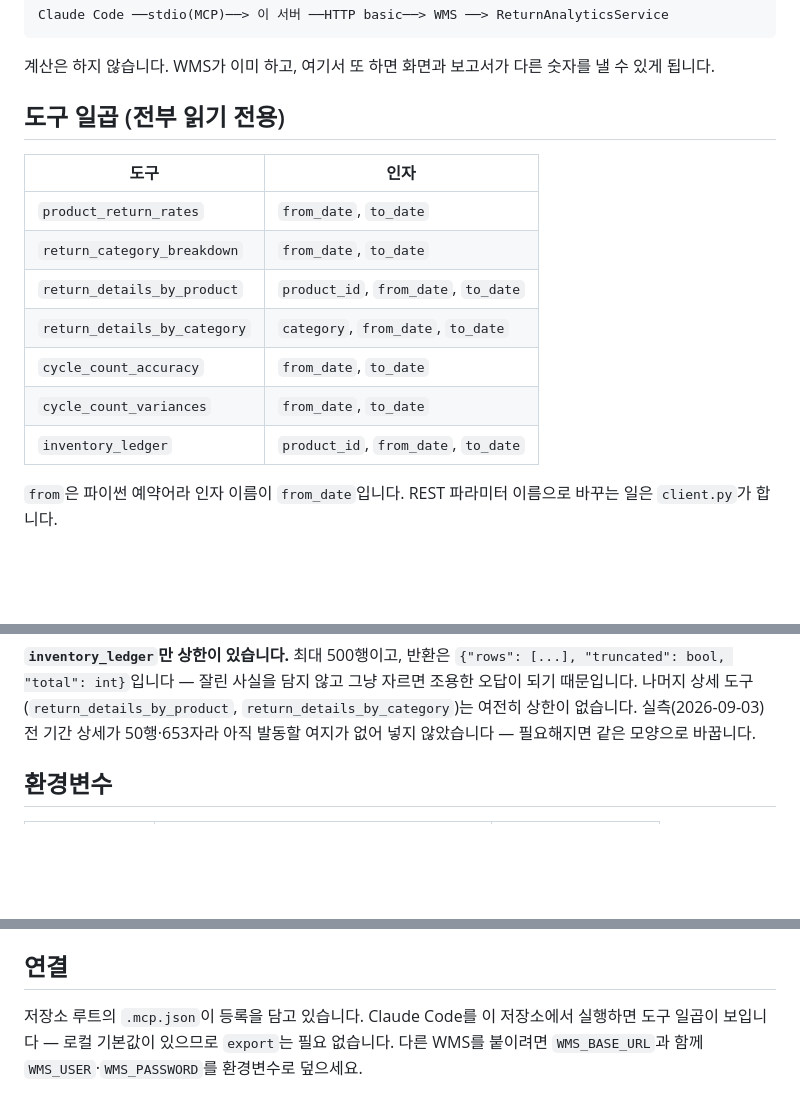
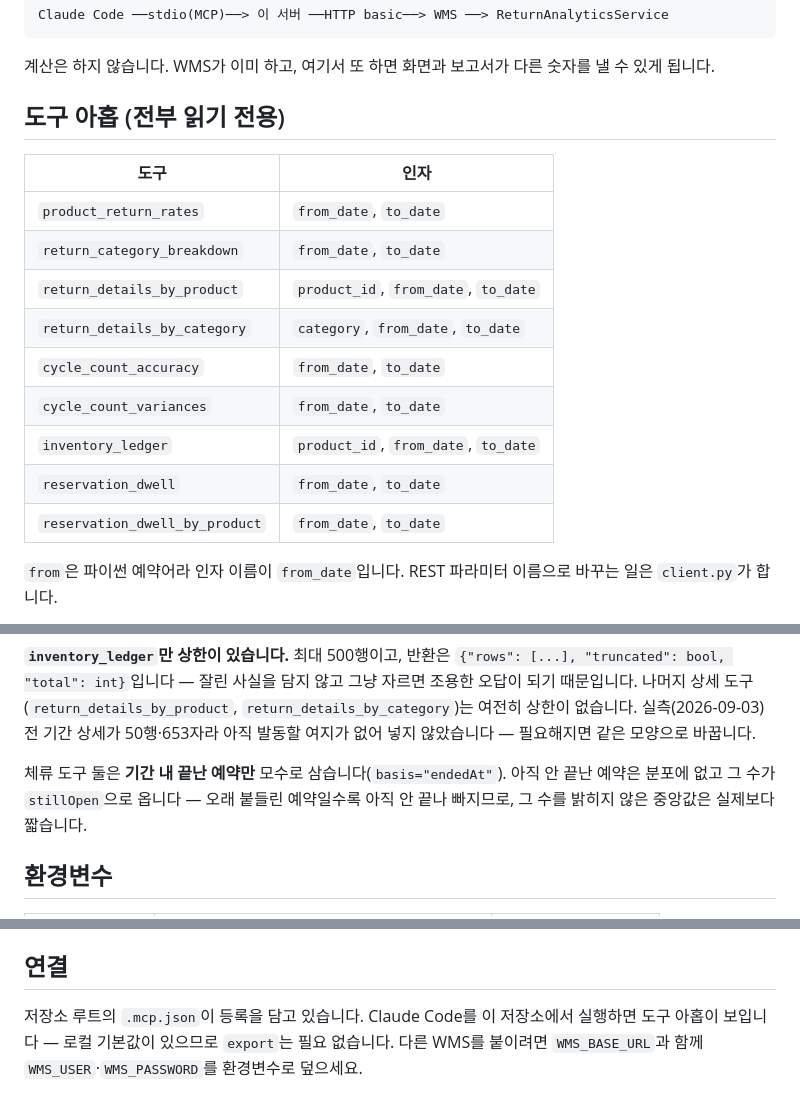
Before and after one commit to twin10240/jhg-wms-project, a Markdown page: mcp-server/README.md, 3 parts joined by grey strips. GitHub-like rendering; blank space fills up the shorter version.

```diff
--- a/mcp-server/README.md
+++ b/mcp-server/README.md
@@ -12,7 +12,7 @@ Claude Code ──stdio(MCP)──> 이 서버 ──HTTP basic──> WMS ─
 계산은 하지 않습니다. WMS가 이미 하고, 여기서 또 하면 화면과 보고서가 다른 숫자를
 낼 수 있게 됩니다.
 
-## 도구 일곱 (전부 읽기 전용)
+## 도구 아홉 (전부 읽기 전용)
 
 | 도구 | 인자 |
 |---|---|
@@ -23,6 +23,8 @@ Claude Code ──stdio(MCP)──> 이 서버 ──HTTP basic──> WMS ─
 | `cycle_count_accuracy` | `from_date`, `to_date` |
 | `cycle_count_variances` | `from_date`, `to_date` |
 | `inventory_ledger` | `product_id`, `from_date`, `to_date` |
+| `reservation_dwell` | `from_date`, `to_date` |
+| `reservation_dwell_by_product` | `from_date`, `to_date` |
 
 `from`은 파이썬 예약어라 인자 이름이 `from_date`입니다. REST 파라미터 이름으로
 바꾸는 일은 `client.py`가 합니다.
@@ -43,6 +45,10 @@ Claude Code ──stdio(MCP)──> 이 서버 ──HTTP basic──> WMS ─
 그냥 자르면 조용한 오답이 되기 때문입니다. 나머지 상세 도구(`return_details_by_product`,
 `return_details_by_category`)는 여전히 상한이 없습니다. 실측(2026-09-03) 전 기간 상세가
 50행·653자라 아직 발동할 여지가 없어 넣지 않았습니다 — 필요해지면 같은 모양으로 바꿉니다.
+
+체류 도구 둘은 **기간 내 끝난 예약만** 모수로 삼습니다(`basis="endedAt"`). 아직 안 끝난 예약은
+분포에 없고 그 수가 `stillOpen`으로 옵니다 — 오래 붙들린 예약일수록 아직 안 끝나 빠지므로,
+그 수를 밝히지 않은 중앙값은 실제보다 짧습니다.
 
 ## 환경변수
 
@@ -110,5 +116,5 @@ DEMO 30건도 같이 날아간다.
 ## 연결
 
 저장소 루트의 `.mcp.json`이 등록을 담고 있습니다. Claude Code를 이 저장소에서 실행하면
-도구 일곱이 보입니다 — 로컬 기본값이 있으므로 `export`는 필요 없습니다.
+도구 아홉이 보입니다 — 로컬 기본값이 있으므로 `export`는 필요 없습니다.
 다른 WMS를 붙이려면 `WMS_BASE_URL`과 함께 `WMS_USER`·`WMS_PASSWORD`를 환경변수로 덮으세요.
```
Also changed, not shown: README.md (+6 -0 lines), 1 other file.
